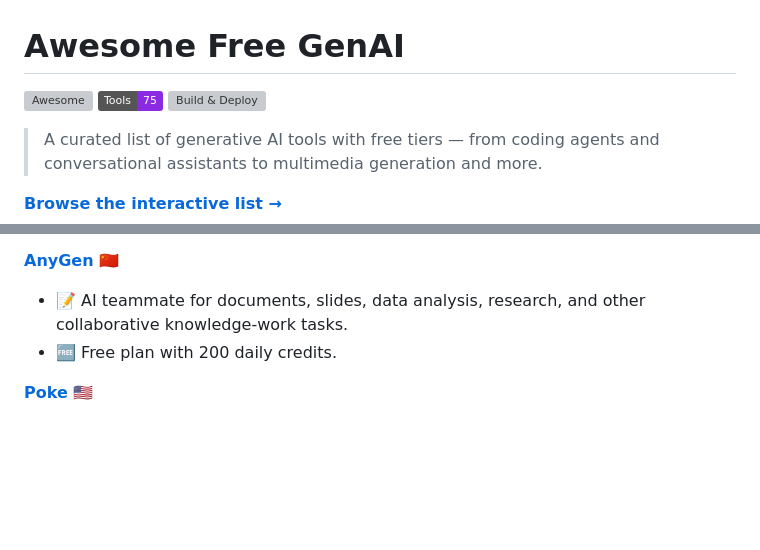
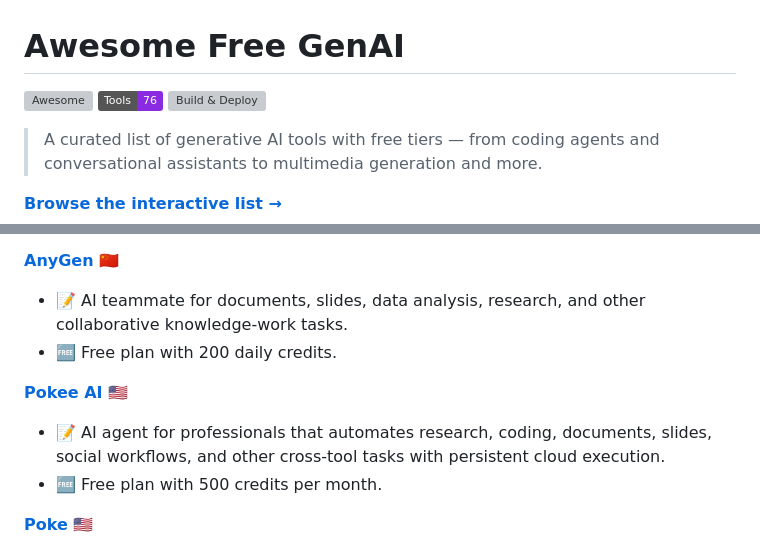
Before and after one commit to roaryx/awesome-free-genai, a Markdown page: README.md, 2 parts joined by grey strips. Rendered like a GitHub page; badges without logos; blank space fills up the shorter version; grey boxes are pictures that could not be loaded.

Commit message:
docs: auto-update README.md from data sources

```diff
--- a/README.md
+++ b/README.md
@@ -1,7 +1,7 @@
 # Awesome Free GenAI
 
 [![Awesome](https://awesome.re/badge.svg)](https://awesome.re)
-![Tools](https://img.shields.io/badge/Tools-75-blueviolet)
+![Tools](https://img.shields.io/badge/Tools-76-blueviolet)
 [![Build & Deploy](https://github.com/roaryx/awesome-free-genai/actions/workflows/build-and-deploy.yml/badge.svg)](https://github.com/roaryx/awesome-free-genai/actions/workflows/build-and-deploy.yml)
 
 > A curated list of generative AI tools with free tiers — from coding agents and conversational assistants to multimedia generation and more.
@@ -342,6 +342,10 @@
 - 📝 AI teammate for documents, slides, data analysis, research, and other collaborative knowledge-work tasks.
 - 🆓 Free plan with 200 daily credits.
 
+**[Pokee AI](https://pokee.ai/)** :us:
+- 📝 AI agent for professionals that automates research, coding, documents, slides, social workflows, and other cross-tool tasks with persistent cloud execution.
+- 🆓 Free plan with 500 credits per month.
+
 **[Poke](https://poke.com)** :us:
 - 📝 SMS-based personal AI agent that connects to your tools — Todoist, Notion, Linear, GitHub, Oura, and more — via text message recipes.
 - 🆓 Free to get started with phone number sign-up and access to community recipes.
```
